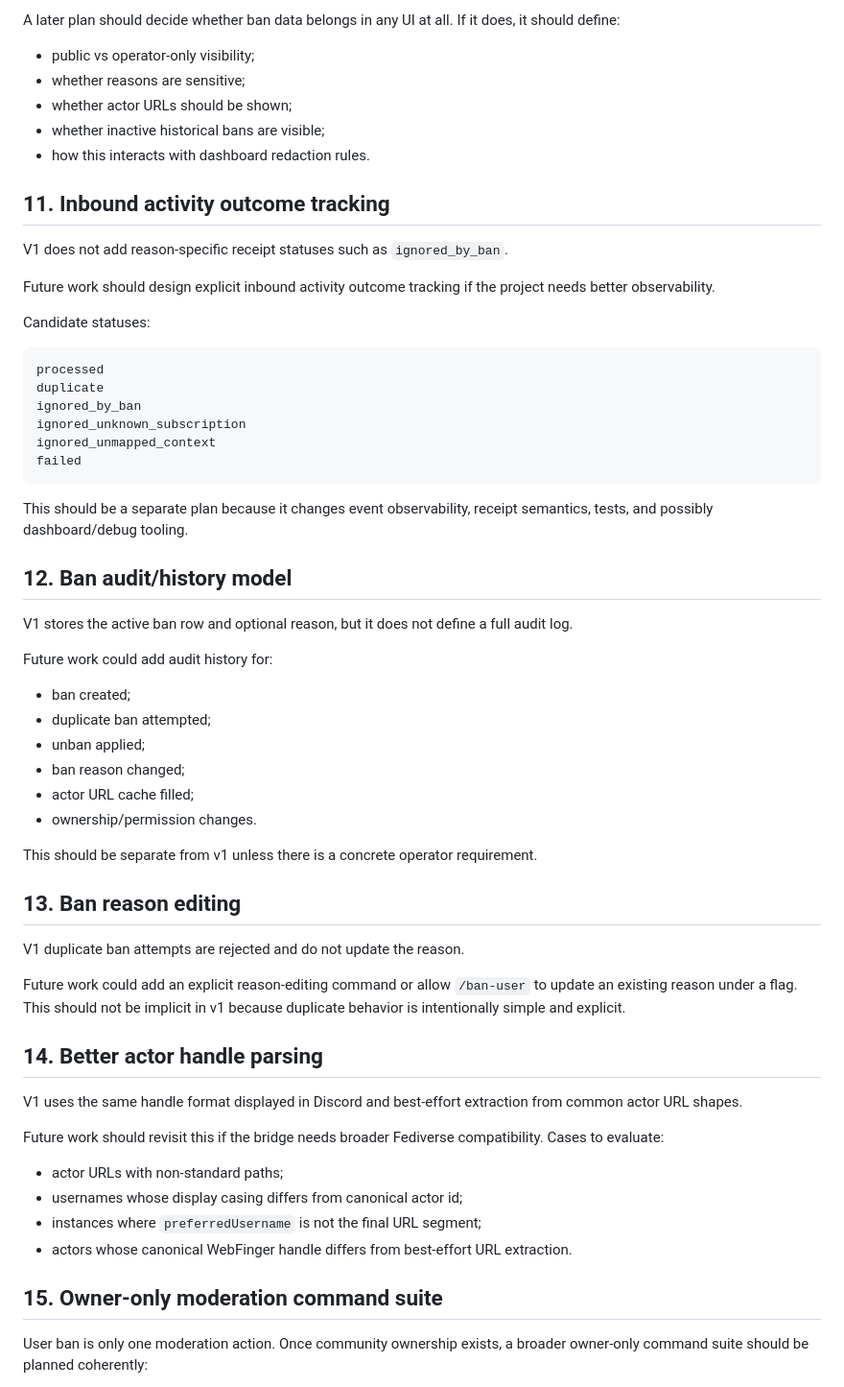
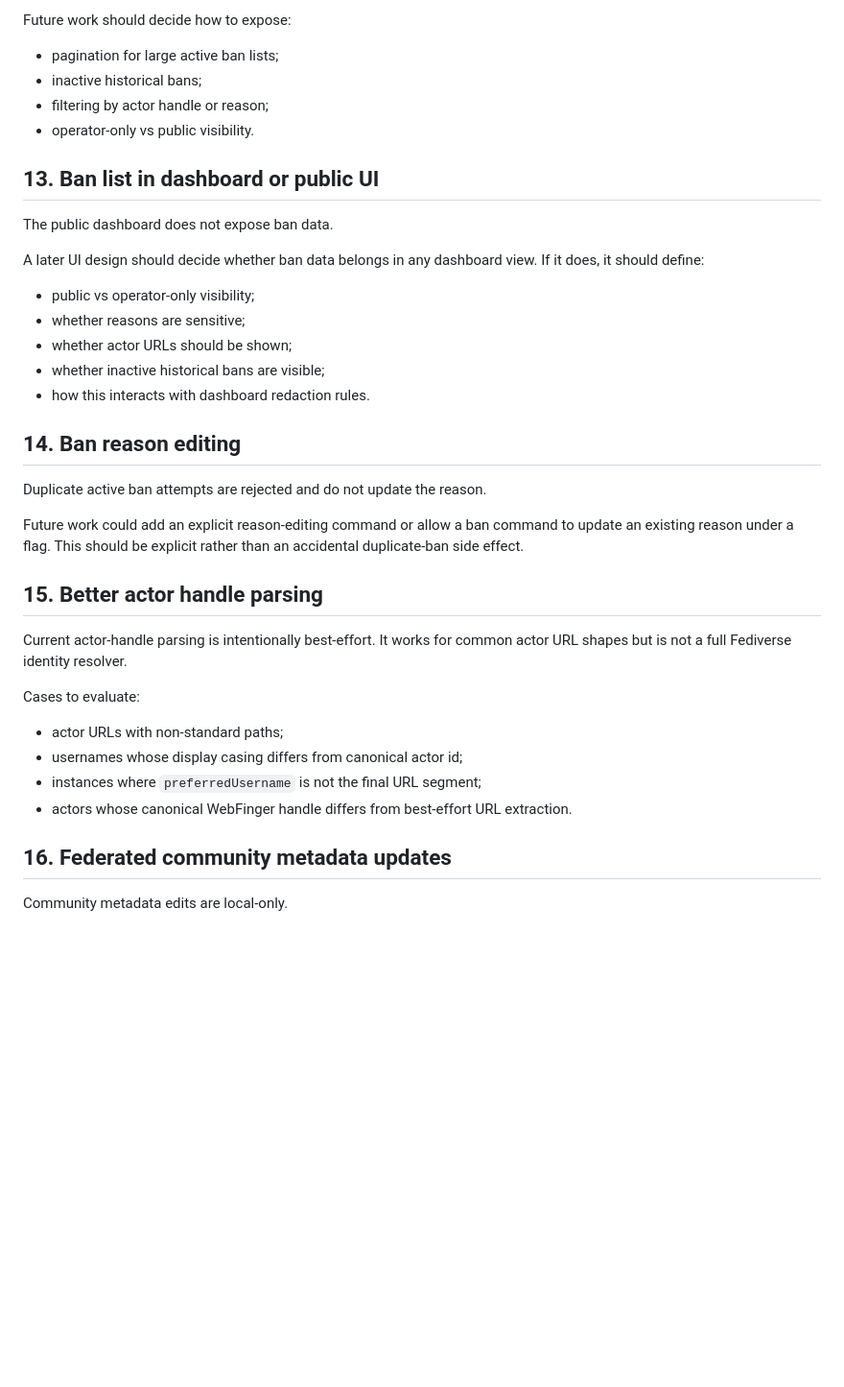
Before and after one commit to denikryt/discord-fediverse-bridge, a Markdown page: dev/future_tasks.md, the part around one of its changes. Shown at 96% size. Rendered like a GitHub page; blank space fills up the shorter version.

````diff
--- a/dev/future_tasks.md
+++ b/dev/future_tasks.md
@@ -132,5 +160,16 @@ V1 does not expose ban data in the public dashboard.
 
-A later plan should decide whether ban data belongs in any UI at all. If it does, it should define:
+Future work should decide how to expose:
+
+- pagination for large active ban lists;
+- inactive historical bans;
+- filtering by actor handle or reason;
+- operator-only vs public visibility.
+
+## 13. Ban list in dashboard or public UI
+
+The public dashboard does not expose ban data.
+
+A later UI design should decide whether ban data belongs in any dashboard view. If it does, it should define:
 
 - public vs operator-only visibility;
 - whether reasons are sensitive;
@@ -138,58 +177,24 @@ A later plan should decide whether ban data belongs in any UI at all. If it does
 - whether inactive historical bans are visible;
 - how this interacts with dashboard redaction rules.
 
-## 11. Inbound activity outcome tracking
+## 14. Ban reason editing
 
-V1 does not add reason-specific receipt statuses such as `ignored_by_ban`.
+Duplicate active ban attempts are rejected and do not update the reason.
 
-Future work should design explicit inbound activity outcome tracking if the project needs better observability.
+Future work could add an explicit reason-editing command or allow a ban command to update an existing reason under a flag. This should be explicit rather than an accidental duplicate-ban side effect.
 
-Candidate statuses:
+## 15. Better actor handle parsing
 
-```text
-processed
-duplicate
-ignored_by_ban
-ignored_unknown_subscription
-ignored_unmapped_context
-failed
-```
+Current actor-handle parsing is intentionally best-effort. It works for common actor URL shapes but is not a full Fediverse identity resolver.
 
-This should be a separate plan because it changes event observability, receipt semantics, tests, and possibly dashboard/debug tooling.
-
-## 12. Ban audit/history model
-
-V1 stores the active ban row and optional reason, but it does not define a full audit log.
-
-Future work could add audit history for:
-
-- ban created;
-- duplicate ban attempted;
-- unban applied;
-- ban reason changed;
-- actor URL cache filled;
-- ownership/permission changes.
-
-This should be separate from v1 unless there is a concrete operator requirement.
-
-## 13. Ban reason editing
-
-V1 duplicate ban attempts are rejected and do not update the reason.
-
-Future work could add an explicit reason-editing command or allow `/ban-user` to update an existing reason under a flag. This should not be implicit in v1 because duplicate behavior is intentionally simple and explicit.
-
-## 14. Better actor handle parsing
-
-V1 uses the same handle format displayed in Discord and best-effort extraction from common actor URL shapes.
-
-Future work should revisit this if the bridge needs broader Fediverse compatibility. Cases to evaluate:
+Cases to evaluate:
 
 - actor URLs with non-standard paths;
 - usernames whose display casing differs from canonical actor id;
 - instances where `preferredUsername` is not the final URL segment;
 - actors whose canonical WebFinger handle differs from best-effort URL extraction.
 
-## 15. Owner-only moderation command suite
+## 16. Federated community metadata updates
 
-User ban is only one moderation action. Once community ownership exists, a broader owner-only command suite should be planned coherently:
+Community metadata edits are local-only.
 
````
Also changed, not shown: other parts of dev/future_tasks.md (+106 -185 lines), AGENTS.md (+9 -0 lines).
